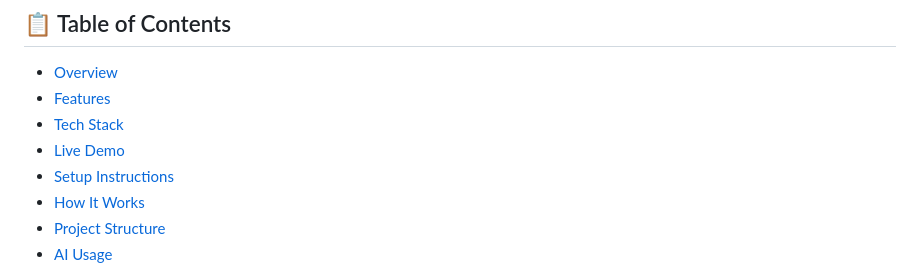
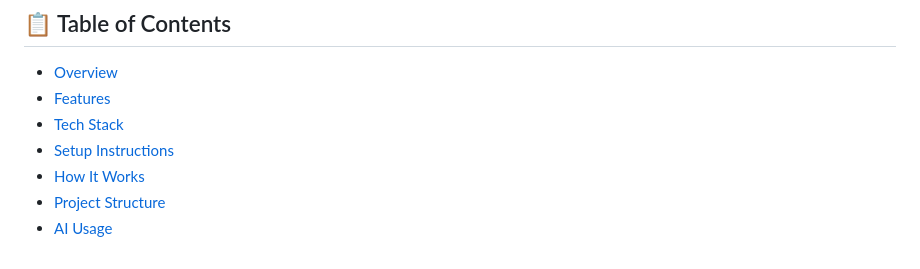
Before and after one commit to Tanishka-lab/ai-interview-agent, a Markdown page: README.md, the part around the change. Drawn GitHub-style.

```diff
--- a/README.md
+++ b/README.md
@@ -22,7 +22,6 @@ The frontend is deployed as a Render Static Site and communicates with the deplo
 - [Overview](#overview)
 - [Features](#features)
 - [Tech Stack](#tech-stack)
-- [Live Demo](#live-demo)
 - [Setup Instructions](#setup-instructions)
 - [How It Works](#how-it-works)
 - [Project Structure](#project-structure)
```
